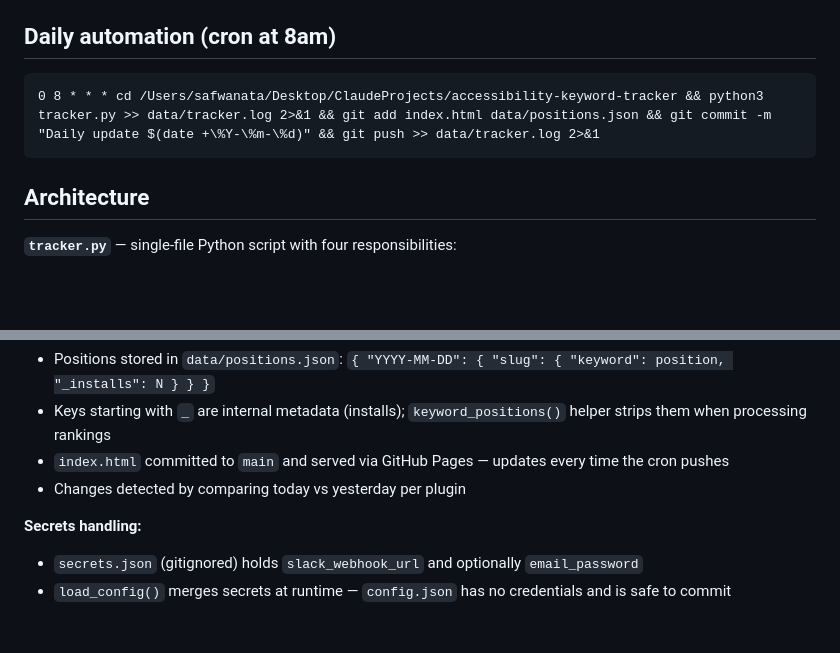
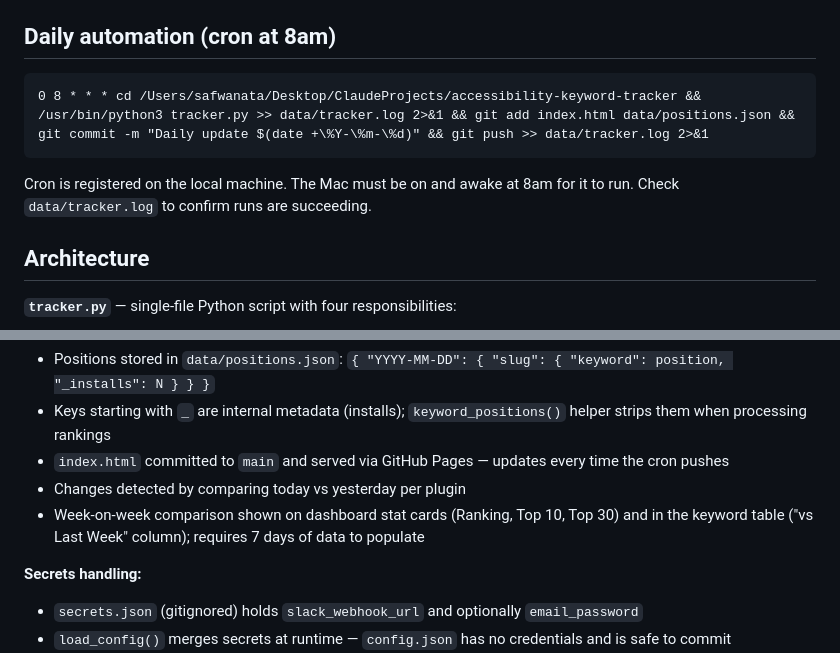
Before and after one commit to Safwana-WY/accessibility-keyword-tracker, a Markdown page: CLAUDE.md, 2 parts joined by grey strips. Drawn GitHub-style; blank space fills up the shorter version.

Commit message:
Update CLAUDE.md: fix cron python path, add WoW note

````diff
--- a/CLAUDE.md
+++ b/CLAUDE.md
@@ -45,8 +45,10 @@ Never leave changes uncommitted or unpushed at the end of a session. The GitHub
 ## Daily automation (cron at 8am)
 
 ```
-0 8 * * * cd /Users/safwanata/Desktop/ClaudeProjects/accessibility-keyword-tracker && python3 tracker.py >> data/tracker.log 2>&1 && git add index.html data/positions.json && git commit -m "Daily update $(date +\%Y-\%m-\%d)" && git push >> data/tracker.log 2>&1
+0 8 * * * cd /Users/safwanata/Desktop/ClaudeProjects/accessibility-keyword-tracker && /usr/bin/python3 tracker.py >> data/tracker.log 2>&1 && git add index.html data/positions.json && git commit -m "Daily update $(date +\%Y-\%m-\%d)" && git push >> data/tracker.log 2>&1
 ```
+
+Cron is registered on the local machine. The Mac must be on and awake at 8am for it to run. Check `data/tracker.log` to confirm runs are succeeding.
 
 ## Architecture
 
@@ -63,6 +65,7 @@ Never leave changes uncommitted or unpushed at the end of a session. The GitHub
 - Keys starting with `_` are internal metadata (installs); `keyword_positions()` helper strips them when processing rankings
 - `index.html` committed to `main` and served via GitHub Pages — updates every time the cron pushes
 - Changes detected by comparing today vs yesterday per plugin
+- Week-on-week comparison shown on dashboard stat cards (Ranking, Top 10, Top 30) and in the keyword table ("vs Last Week" column); requires 7 days of data to populate
 
 **Secrets handling:**
 - `secrets.json` (gitignored) holds `slack_webhook_url` and optionally `email_password`
````
